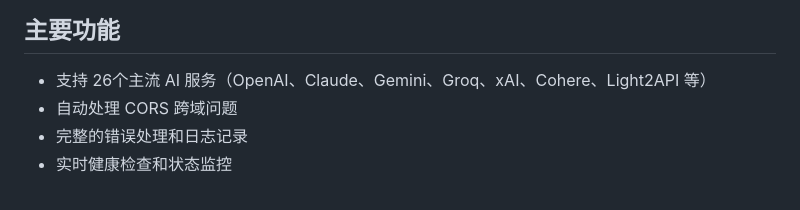
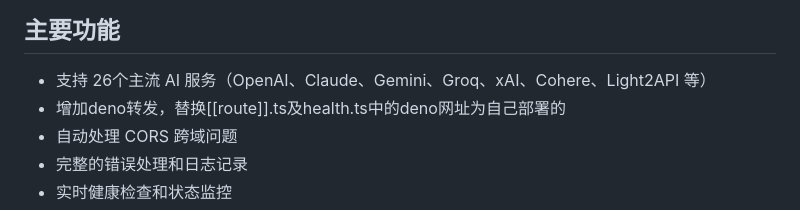
Before and after one commit to githubcust/aiproxy, a Markdown page: README.md, the part around the change. GitHub-like rendering.

```diff
--- a/README.md
+++ b/README.md
@@ -5,6 +5,7 @@
 ## 主要功能
 
 - 支持 26个主流 AI 服务（OpenAI、Claude、Gemini、Groq、xAI、Cohere、Light2API 等）
+- 增加deno转发，替换[[route]].ts及health.ts中的deno网址为自己部署的
 - 自动处理 CORS 跨域问题
 - 完整的错误处理和日志记录
 - 实时健康检查和状态监控
```
